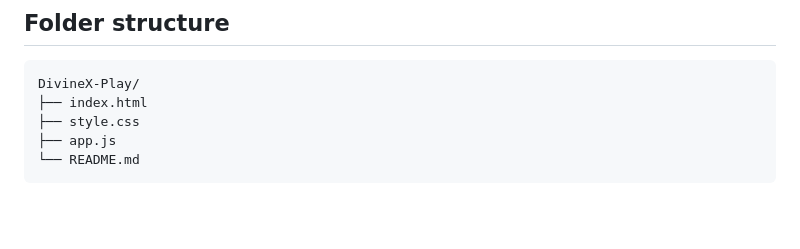
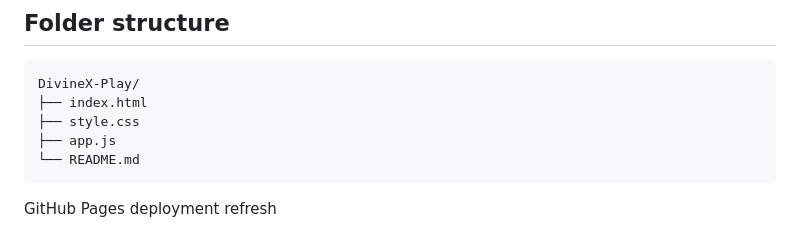
Before and after one commit to thedivinex369-star/divinex-play, a Markdown page: README.md, the part around the change. Drawn GitHub-style; blank space fills up the shorter version.

Commit message:
Update README with GitHub Pages deployment info
Added note about GitHub Pages deployment refresh.

````diff
--- a/README.md
+++ b/README.md
@@ -59,3 +59,4 @@ DivineX-Play/
 ├── app.js
 └── README.md
 ```
+GitHub Pages deployment refresh
````
